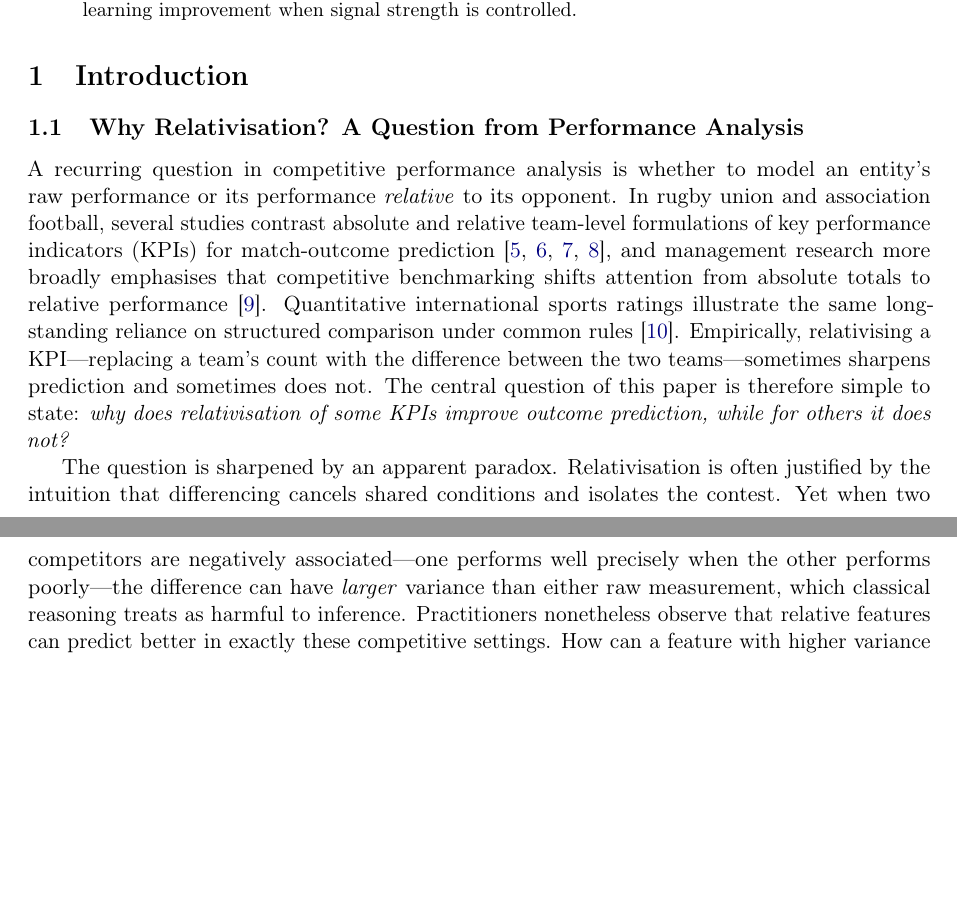
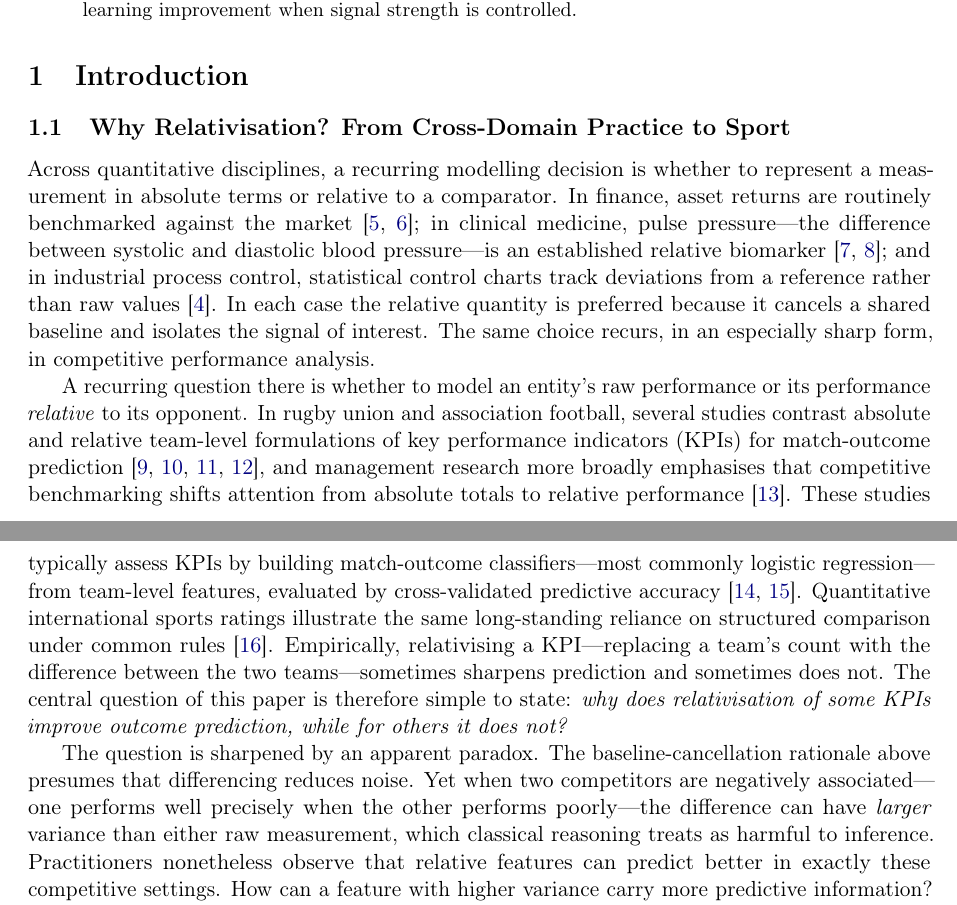
Before and after one commit to AroundInteger/pef-empirical, a LaTeX paper (main.tex, which reads sections/introduction.tex): two parts of pages 1 and 2 of 36, joined at a grey line, cut so that both start at the same text, the shorter picture padded with empty space. Compiled offline with pdfLaTeX.

Commit message:
Introduction: calibrated broad-to-sport funnel opening.
Add a brief cross-domain hook (finance benchmarking, clinical pulse
pressure, manufacturing control charts) that foreshadows the six-domain
validation before narrowing to the sports question, and add a methodology
beat noting KPI studies build cross-validated logistic match-outcome
classifiers. Keeps JQAS sports focus prominent while signalling the
framework's generality up front.

Co-authored-by: Cursor <cursoragent@cursor.com>

```diff
--- a/sections/introduction.tex
+++ b/sections/introduction.tex
@@ -1,10 +1,12 @@
 \section{Introduction}
 
-\subsection{Why Relativisation? A Question from Performance Analysis}
+\subsection{Why Relativisation? From Cross-Domain Practice to Sport}
 
-A recurring question in competitive performance analysis is whether to model an entity's raw performance or its performance \emph{relative} to its opponent. In rugby union and association football, several studies contrast absolute and relative team-level formulations of key performance indicators (KPIs) for match-outcome prediction \parencite{bennett2019descriptive,bennett2021predicting,scott2023urc,scott2023womens}, and management research more broadly emphasises that competitive benchmarking shifts attention from absolute totals to relative performance \parencite{keiningham2015}. Quantitative international sports ratings illustrate the same long-standing reliance on structured comparison under common rules \parencite{stefani2011}. Empirically, relativising a KPI---replacing a team's count with the difference between the two teams---sometimes sharpens prediction and sometimes does not. The central question of this paper is therefore simple to state: \emph{why does relativisation of some KPIs improve outcome prediction, while for others it does not?}
+Across quantitative disciplines, a recurring modelling decision is whether to represent a measurement in absolute terms or relative to a comparator. In finance, asset returns are routinely benchmarked against the market \parencite{sharpe1966,fama1970}; in clinical medicine, pulse pressure---the difference between systolic and diastolic blood pressure---is an established relative biomarker \parencite{franklin1999,blacher1999}; and in industrial process control, statistical control charts track deviations from a reference rather than raw values \parencite{openml752bosch}. In each case the relative quantity is preferred because it cancels a shared baseline and isolates the signal of interest. The same choice recurs, in an especially sharp form, in competitive performance analysis.
 
-The question is sharpened by an apparent paradox. Relativisation is often justified by the intuition that differencing cancels shared conditions and isolates the contest. Yet when two competitors are negatively associated---one performs well precisely when the other performs poorly---the difference can have \emph{larger} variance than either raw measurement, which classical reasoning treats as harmful to inference. Practitioners nonetheless observe that relative features can predict better in exactly these competitive settings. How can a feature with higher variance carry more predictive information? Answering this requires returning to the statistical principle that underlies relativisation.
+A recurring question there is whether to model an entity's raw performance or its performance \emph{relative} to its opponent. In rugby union and association football, several studies contrast absolute and relative team-level formulations of key performance indicators (KPIs) for match-outcome prediction \parencite{bennett2019descriptive,bennett2021predicting,scott2023urc,scott2023womens}, and management research more broadly emphasises that competitive benchmarking shifts attention from absolute totals to relative performance \parencite{keiningham2015}. These studies typically assess KPIs by building match-outcome classifiers---most commonly logistic regression---from team-level features, evaluated by cross-validated predictive accuracy \parencite{dixon1997,berrar2019}. Quantitative international sports ratings illustrate the same long-standing reliance on structured comparison under common rules \parencite{stefani2011}. Empirically, relativising a KPI---replacing a team's count with the difference between the two teams---sometimes sharpens prediction and sometimes does not. The central question of this paper is therefore simple to state: \emph{why does relativisation of some KPIs improve outcome prediction, while for others it does not?}
+
+The question is sharpened by an apparent paradox. The baseline-cancellation rationale above presumes that differencing reduces noise. Yet when two competitors are negatively associated---one performs well precisely when the other performs poorly---the difference can have \emph{larger} variance than either raw measurement, which classical reasoning treats as harmful to inference. Practitioners nonetheless observe that relative features can predict better in exactly these competitive settings. How can a feature with higher variance carry more predictive information? Answering this requires returning to the statistical principle that underlies relativisation.
 
 \subsection{Fisher's Paired Efficiency and Its Limit}
 
```
